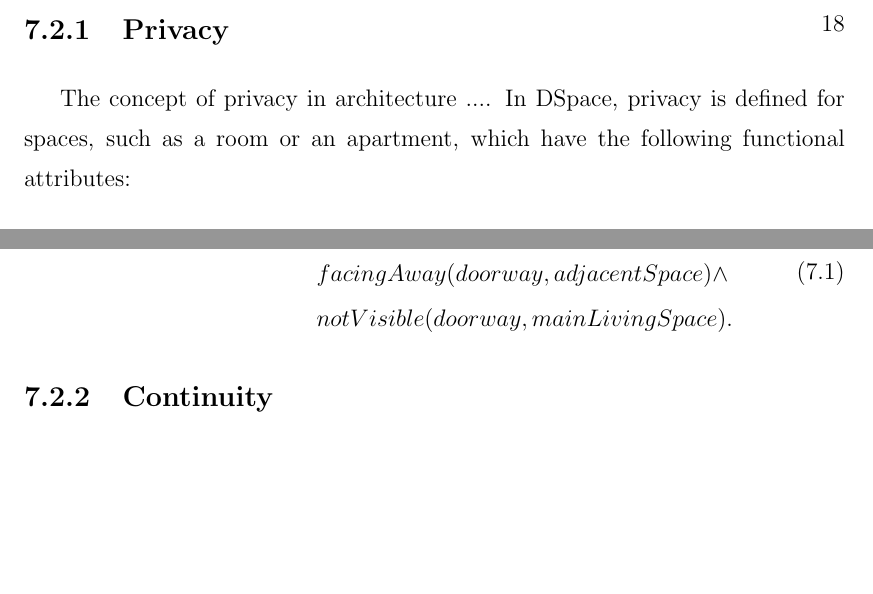
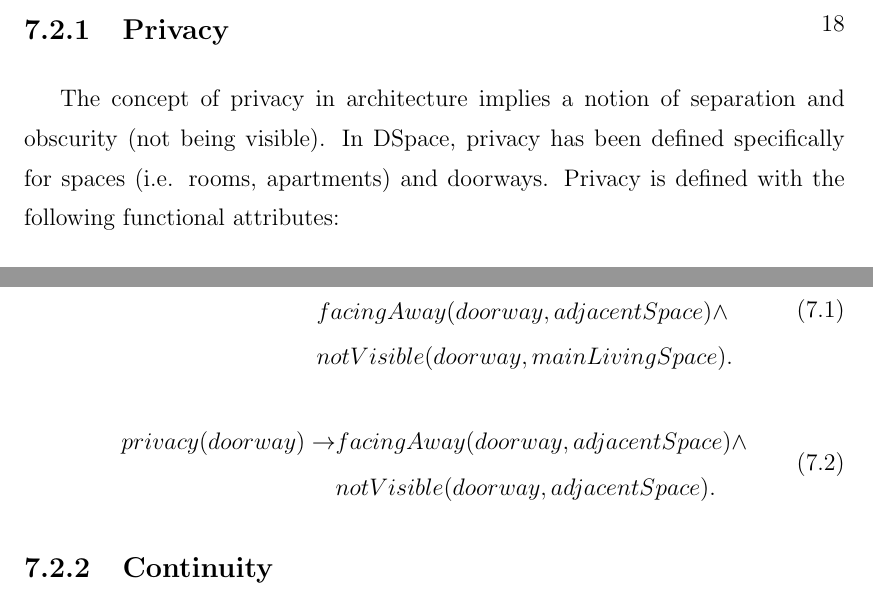
Before and after one commit to gflanagan/thesis-paper, a LaTeX thesis (flanaganthesis.tex): two parts of page 27 of 46, joined at a grey line, cut so that both start at the same text, the shorter picture padded with empty space. Compiled offline with pdfLaTeX.

Commit message:
update linaeas

```diff
--- a/flanaganthesis.tex
+++ b/flanaganthesis.tex
@@ -371,8 +371,7 @@ Architectural concepts are terms, such as privacy, continuity, enclosure, and ac
 This section defines four architectural concepts and shows how they can be logically defined. As in the previous section, the purpose here is not to investigate the correctness of the concepts or an attempt to look at a complete list of these concepts, rather it's to look at how these concepts cab be defined logically using architectural qualities and spatial / geometric primitives.
 
 \subsection{Privacy}
-The concept of privacy in architecture ....
-In DSpace, privacy is defined for spaces, such as a room or an apartment, which have the following functional attributes:
+The concept of privacy in architecture implies a notion of separation and obscurity (not being visible). In DSpace, privacy has been defined specifically for spaces (i.e. rooms, apartments) and doorways. Privacy is defined with the following functional attributes:
 \begin{enumerate}
 \item \emph{positioned on the opposing side of the building from the main entrance}
 \item \emph{doorways into a private space facing away from the central location of any adjacent rooms}
@@ -385,6 +384,13 @@ Logically, privacy can be defined as follows:
 privacy(room) \rightarrow & opposingSide(space, space) \wedge \\
                           & facingAway(doorway, adjacentSpace) \wedge \\
                           & notVisible(doorway, mainLivingSpace	).
+\end{split}
+\end{equation}
+
+\begin{equation}
+\begin{split}
+privacy(doorway) \rightarrow & facingAway(doorway, adjacentSpace) \wedge \\
+                             & notVisible(doorway, adjacentSpace).
 \end{split}
 \end{equation}
 
```
Also changed, not shown: flanaganthesis.tex (2 more changed lines).
